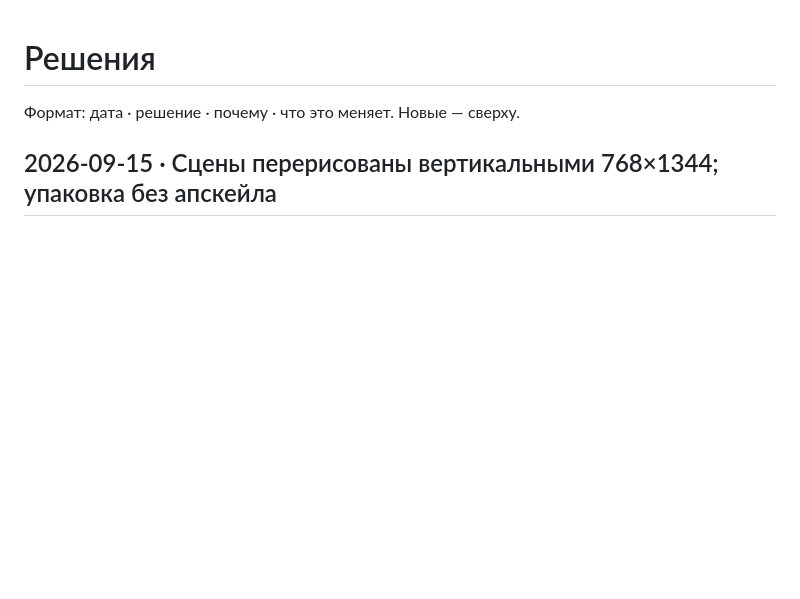
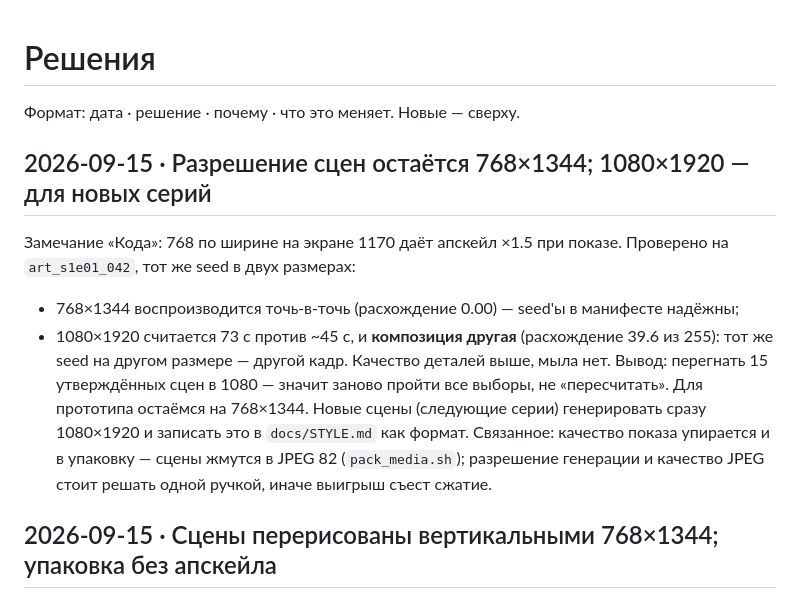
Before and after one commit to marattanirbergen01/nomads-way, a Markdown page: docs/DECISIONS.md, the part around the change. Rendered like a GitHub page; blank space fills up the shorter version.

Commit message:
DECISIONS: разрешение сцен — 768×1344 остаётся, 1080×1920 для новых серий
Измерено на одном seed: 768 воспроизводится точно, 1080 даёт другую
композицию и вдвое дольше. Перегон 15 сцен = повторный отбор, не пересчёт.

Co-Authored-By: Claude Opus 5 <noreply@anthropic.com>

```diff
--- a/docs/DECISIONS.md
+++ b/docs/DECISIONS.md
@@ -1,6 +1,18 @@
 # Решения
 
 Формат: дата · решение · почему · что это меняет. Новые — сверху.
+
+## 2026-09-15 · Разрешение сцен остаётся 768×1344; 1080×1920 — для новых серий
+Замечание «Кода»: 768 по ширине на экране 1170 даёт апскейл ×1.5 при показе. Проверено на
+`art_s1e01_042`, тот же seed в двух размерах:
+- 768×1344 воспроизводится точь-в-точь (расхождение 0.00) — seed'ы в манифесте надёжны;
+- 1080×1920 считается 73 с против ~45 с, и **композиция другая** (расхождение 39.6 из 255):
+  тот же seed на другом размере — другой кадр. Качество деталей выше, мыла нет.
+Вывод: перегнать 15 утверждённых сцен в 1080 — значит заново пройти все выборы, не «пересчитать».
+Для прототипа остаёмся на 768×1344. Новые сцены (следующие серии) генерировать сразу 1080×1920
+и записать это в `docs/STYLE.md` как формат.
+Связанное: качество показа упирается и в упаковку — сцены жмутся в JPEG 82 (`pack_media.sh`);
+разрешение генерации и качество JPEG стоит решать одной ручкой, иначе выигрыш съест сжатие.
 
 ## 2026-09-15 · Сцены перерисованы вертикальными 768×1344; упаковка без апскейла
 Все 15 кадров сцен пришли 9:16 (768×1344) — по нормативу от 09.09. На экране телефона кадр
```
